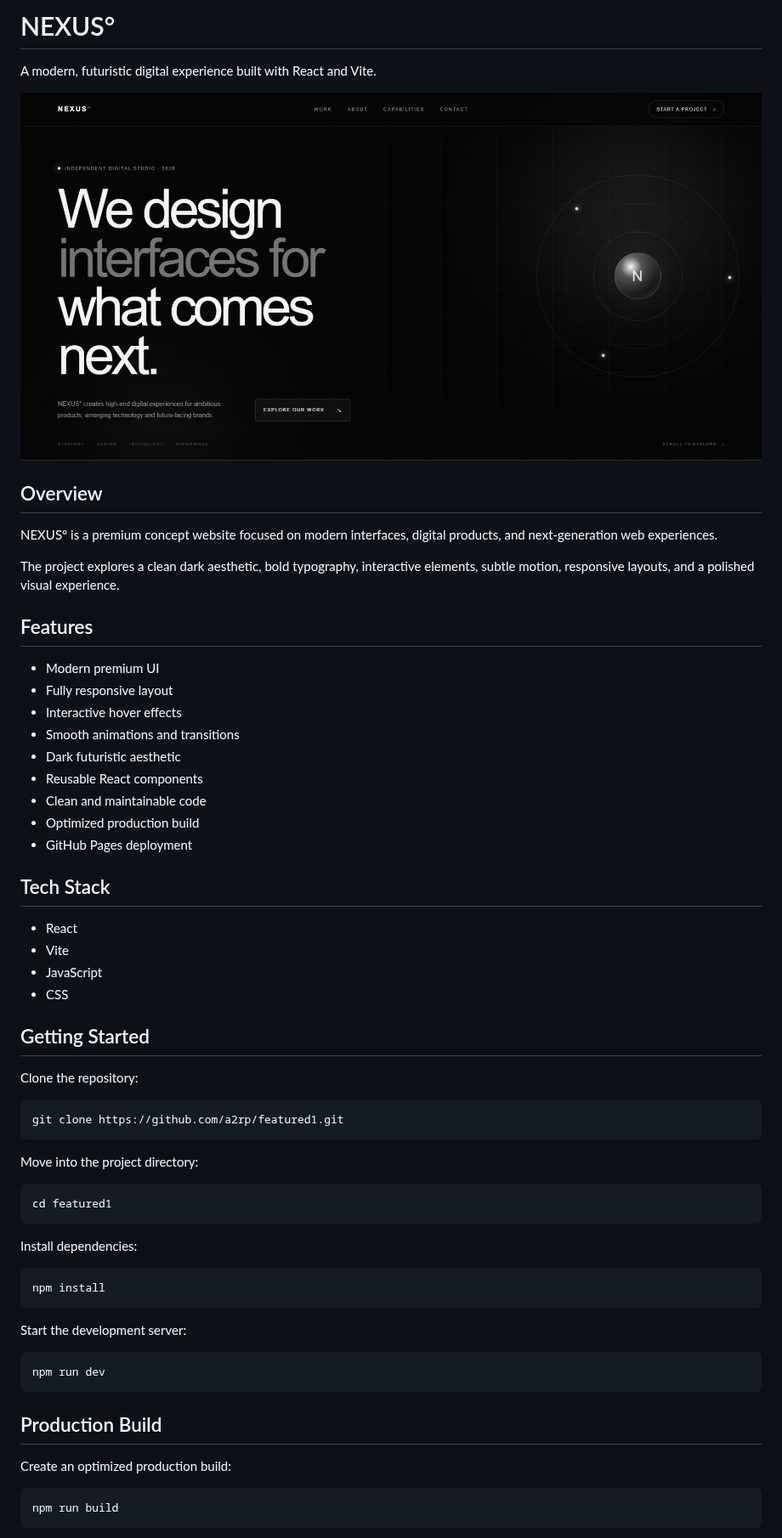
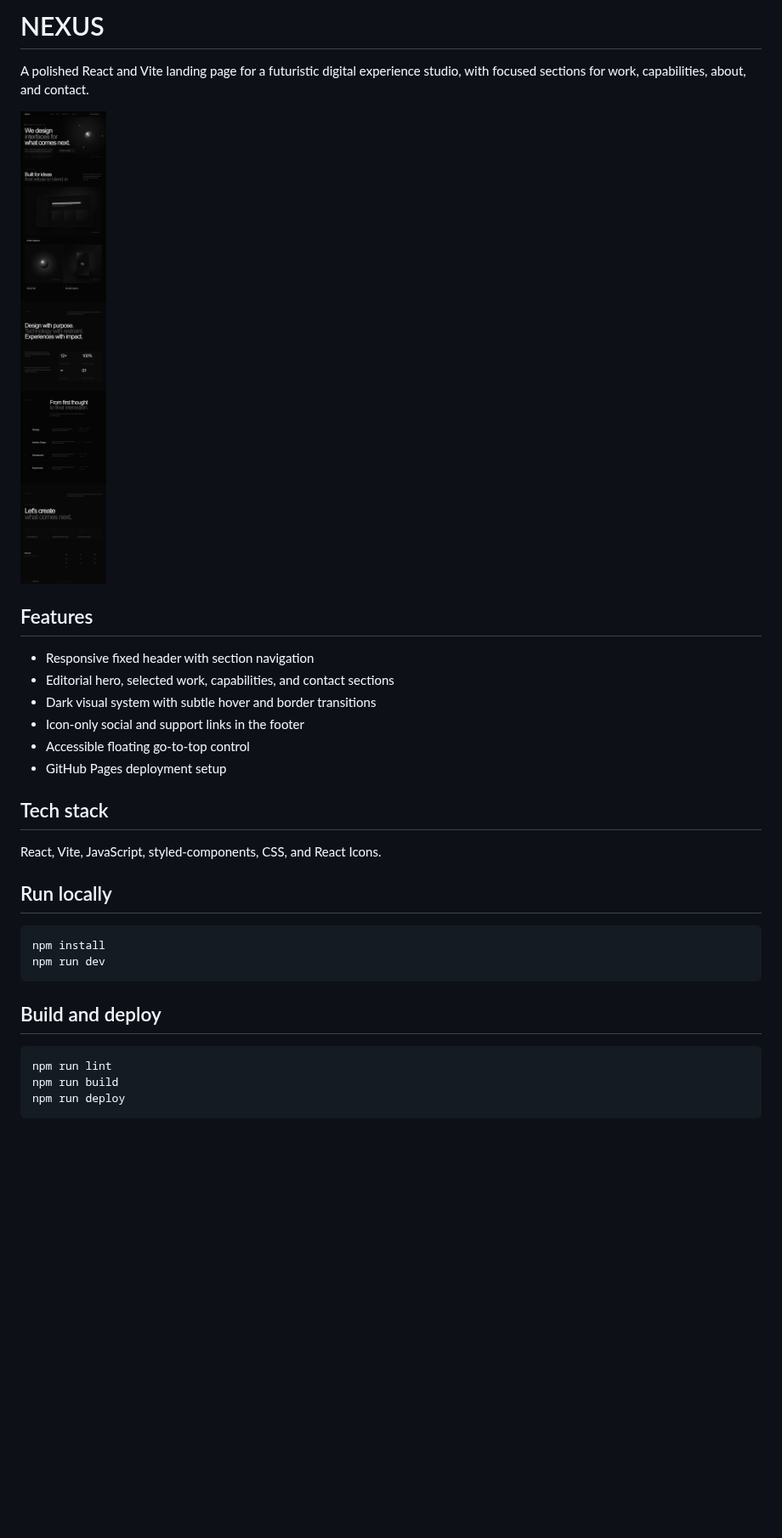
Before and after one commit to a2rp/featured1, a Markdown page: README.md, the part around one of its changes. Shown at 85% size. GitHub-like rendering; pictures changed too: screenshot.png (added); blank space fills up the shorter version.

Commit message:
Polish Nexus landing page

````diff
--- a/README.md
+++ b/README.md
@@ -1,65 +1,34 @@
-# NEXUS°
+# NEXUS
 
-A modern, futuristic digital experience built with React and Vite.
+A polished React and Vite landing page for a futuristic digital experience studio, with focused sections for work, capabilities, about, and contact.
 
-![NEXUS Preview](preview.png)
-
-## Overview
-
-NEXUS° is a premium concept website focused on modern interfaces, digital products, and next-generation web experiences.
-
-The project explores a clean dark aesthetic, bold typography, interactive elements, subtle motion, responsive layouts, and a polished visual experience.
+![NEXUS screenshot](screenshot.png)
 
 ## Features
 
-- Modern premium UI
-- Fully responsive layout
-- Interactive hover effects
-- Smooth animations and transitions
-- Dark futuristic aesthetic
-- Reusable React components
-- Clean and maintainable code
-- Optimized production build
-- GitHub Pages deployment
+- Responsive fixed header with section navigation
+- Editorial hero, selected work, capabilities, and contact sections
+- Dark visual system with subtle hover and border transitions
+- Icon-only social and support links in the footer
+- Accessible floating go-to-top control
+- GitHub Pages deployment setup
 
-## Tech Stack
+## Tech stack
 
-- React
-- Vite
-- JavaScript
-- CSS
+React, Vite, JavaScript, styled-components, CSS, and React Icons.
 
-## Getting Started
-
-Clone the repository:
-
-```bash
-git clone https://github.com/a2rp/featured1.git
-```
-
-Move into the project directory:
-
-```bash
-cd featured1
-```
-
-Install dependencies:
+## Run locally
 
 ```bash
 npm install
-```
-
-Start the development server:
-
-```bash
 npm run dev
 ```
 
-## Production Build
-
-Create an optimized production build:
+## Build and deploy
 
 ```bash
+npm run lint
 npm run build
+npm run deploy
 ```
 
````
Also changed, not shown: other parts of README.md (+1 -90 lines), 9 other files.
